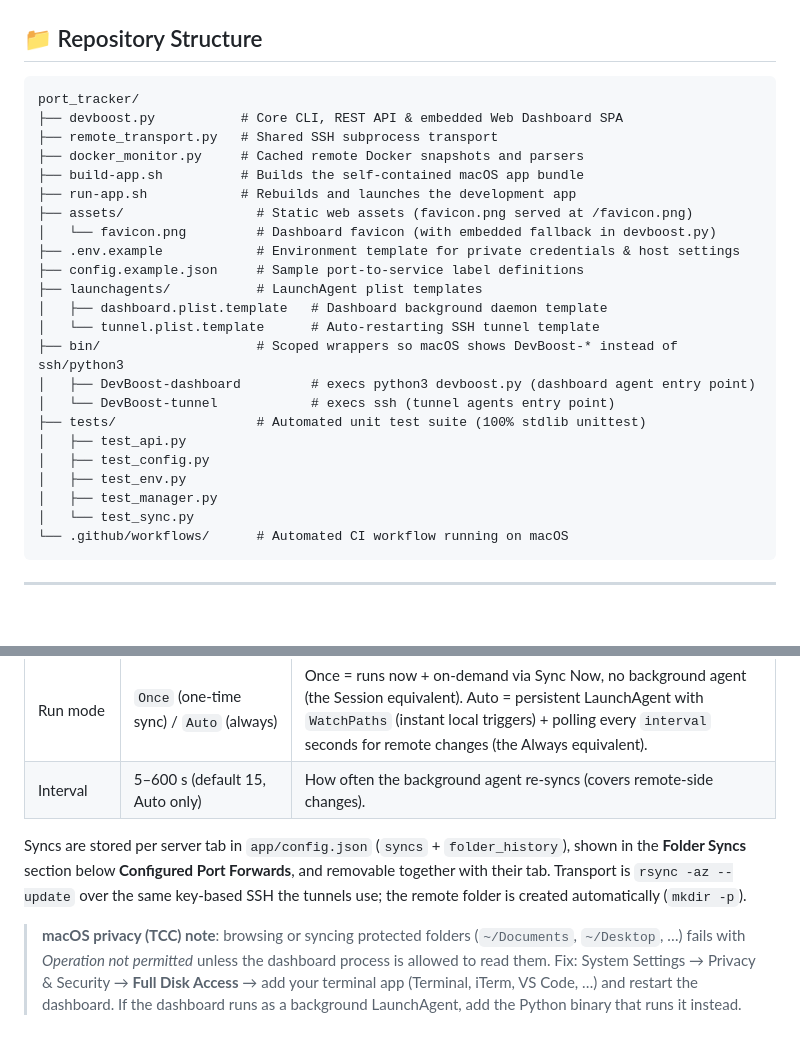
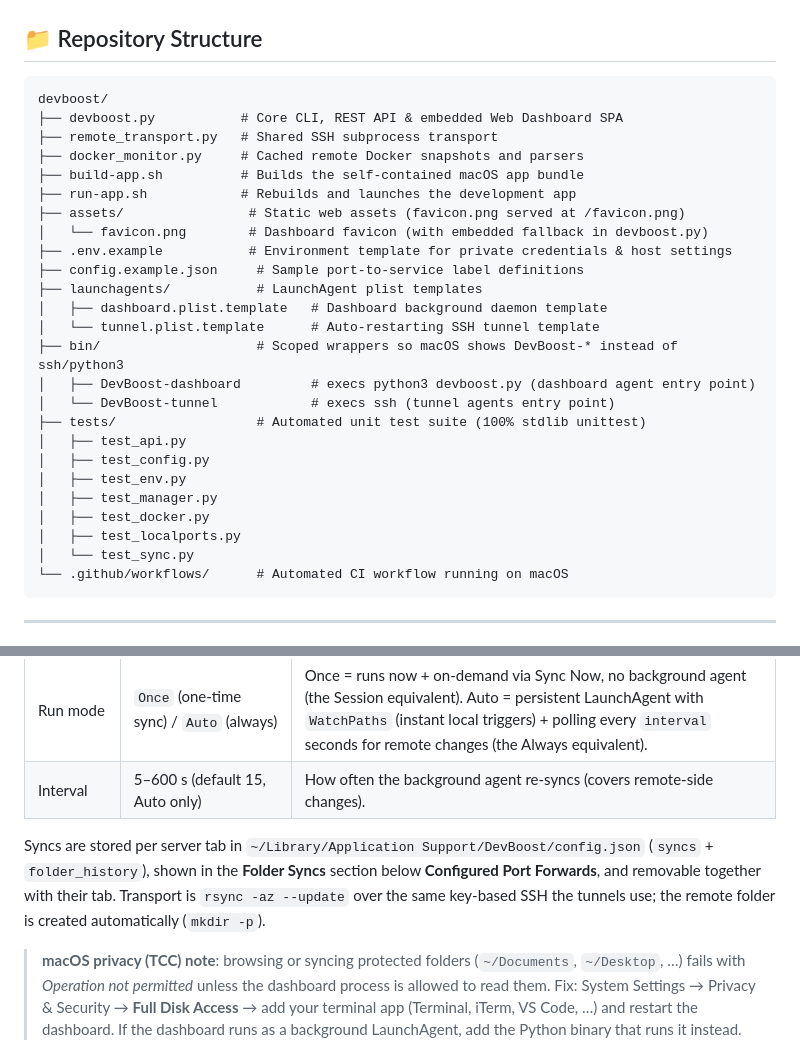
Before and after one commit to kubilaycaglayan/devboost, a Markdown page: README.md, 2 parts joined by grey strips. Rendered like a GitHub page; blank space fills up the shorter version.

Commit message:
docs: refresh repository layout

````diff
--- a/README.md
+++ b/README.md
@@ -34,15 +34,15 @@ A lightweight, zero-dependency port forward manager and discovery dashboard for
 ## 📁 Repository Structure
 
 ```text
-port_tracker/
+devboost/
 ├── devboost.py           # Core CLI, REST API & embedded Web Dashboard SPA
 ├── remote_transport.py   # Shared SSH subprocess transport
 ├── docker_monitor.py     # Cached remote Docker snapshots and parsers
 ├── build-app.sh          # Builds the self-contained macOS app bundle
 ├── run-app.sh            # Rebuilds and launches the development app
-├── assets/                 # Static web assets (favicon.png served at /favicon.png)
-│   └── favicon.png         # Dashboard favicon (with embedded fallback in devboost.py)
-├── .env.example            # Environment template for private credentials & host settings
+├── assets/                # Static web assets (favicon.png served at /favicon.png)
+│   └── favicon.png        # Dashboard favicon (with embedded fallback in devboost.py)
+├── .env.example           # Environment template for private credentials & host settings
 ├── config.example.json     # Sample port-to-service label definitions
 ├── launchagents/           # LaunchAgent plist templates
 │   ├── dashboard.plist.template   # Dashboard background daemon template
@@ -55,6 +55,8 @@ port_tracker/
 │   ├── test_config.py
 │   ├── test_env.py
 │   ├── test_manager.py
+│   ├── test_docker.py
+│   ├── test_localports.py
 │   └── test_sync.py
 └── .github/workflows/      # Automated CI workflow running on macOS
 ```
@@ -113,7 +115,7 @@ Only the logical parameter combinations are exposed (the names map 1:1 to the po
 | Run mode | `Once` (one-time sync) / `Auto` (always) | Once = runs now + on-demand via Sync Now, no background agent (the Session equivalent). Auto = persistent LaunchAgent with `WatchPaths` (instant local triggers) + polling every `interval` seconds for remote changes (the Always equivalent). |
 | Interval | 5–600 s (default 15, Auto only) | How often the background agent re-syncs (covers remote-side changes). |
 
-Syncs are stored per server tab in `app/config.json` (`syncs` + `folder_history`), shown in the **Folder Syncs** section below **Configured Port Forwards**, and removable together with their tab. Transport is `rsync -az --update` over the same key-based SSH the tunnels use; the remote folder is created automatically (`mkdir -p`).
+Syncs are stored per server tab in `~/Library/Application Support/DevBoost/config.json` (`syncs` + `folder_history`), shown in the **Folder Syncs** section below **Configured Port Forwards**, and removable together with their tab. Transport is `rsync -az --update` over the same key-based SSH the tunnels use; the remote folder is created automatically (`mkdir -p`).
 
 > **macOS privacy (TCC) note**: browsing or syncing protected folders (`~/Documents`, `~/Desktop`, …) fails with *Operation not permitted* unless the dashboard process is allowed to read them. Fix: System Settings → Privacy & Security → **Full Disk Access** → add your terminal app (Terminal, iTerm, VS Code, …) and restart the dashboard. If the dashboard runs as a background LaunchAgent, add the Python binary that runs it instead.
 
````
